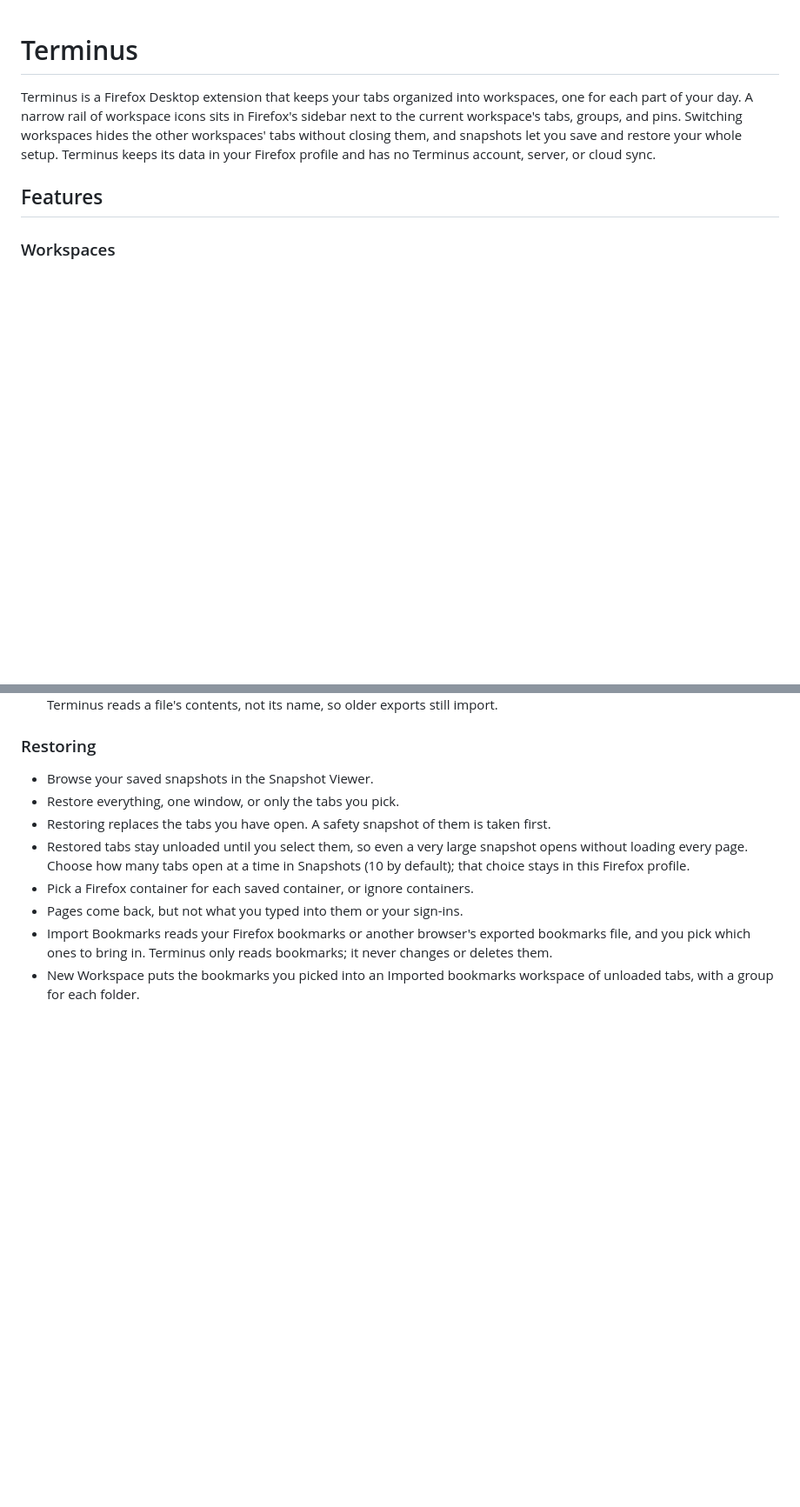
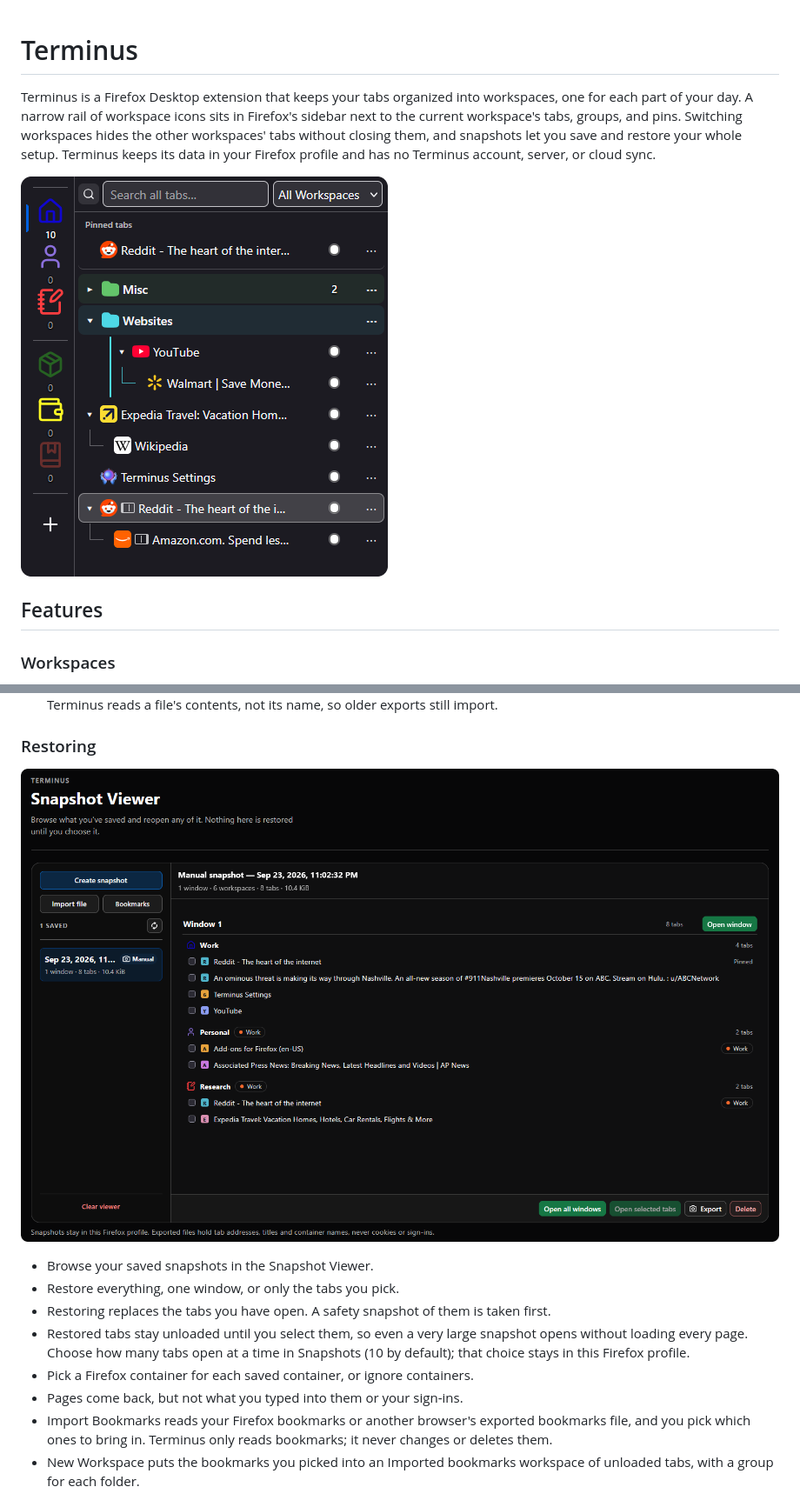
Before and after one commit to Vockster/Terminus, a Markdown page: README.md, 2 parts joined by grey strips. Shown: that part at 87% size. Rendered like a GitHub page; pictures changed too: docs/images/sidebar.png (added), docs/images/snapshot-viewer.png (added); blank space fills up the shorter version.

Commit message:
Add screenshots to the README

```diff
--- a/README.md
+++ b/README.md
@@ -1,6 +1,8 @@
 # Terminus
 
 Terminus is a Firefox Desktop extension that keeps your tabs organized into workspaces, one for each part of your day. A narrow rail of workspace icons sits in Firefox's sidebar next to the current workspace's tabs, groups, and pins. Switching workspaces hides the other workspaces' tabs without closing them, and snapshots let you save and restore your whole setup. Terminus keeps its data in your Firefox profile and has no Terminus account, server, or cloud sync.
+
+![The Terminus sidebar: a rail of workspace icons beside the current workspace's tab search, pinned tab, tab groups, and nested tabs](docs/images/sidebar.png)
 
 ## Features
 
@@ -90,6 +92,8 @@ Terminus is a Firefox Desktop extension that keeps your tabs organized into work
 
 ### Restoring
 
+![The Snapshot Viewer showing a saved snapshot's workspaces and tabs, with buttons to open one window, all windows, or only the selected tabs](docs/images/snapshot-viewer.png)
+
 - Browse your saved snapshots in the Snapshot Viewer.
 - Restore everything, one window, or only the tabs you pick.
 - Restoring replaces the tabs you have open. A safety snapshot of them is taken first.
```
